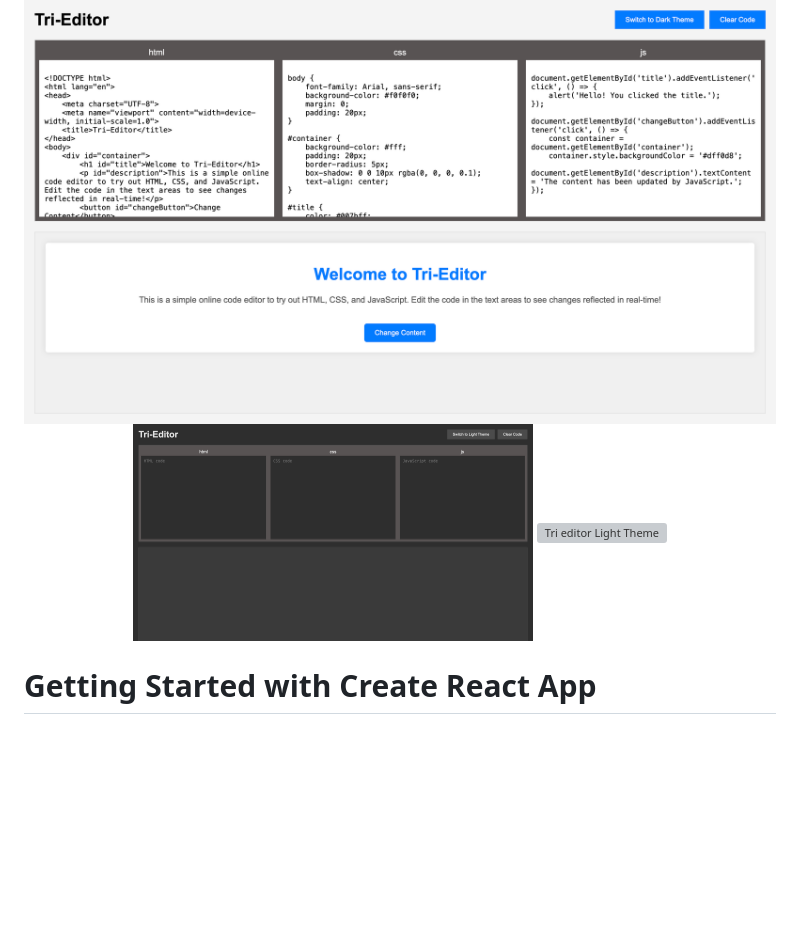
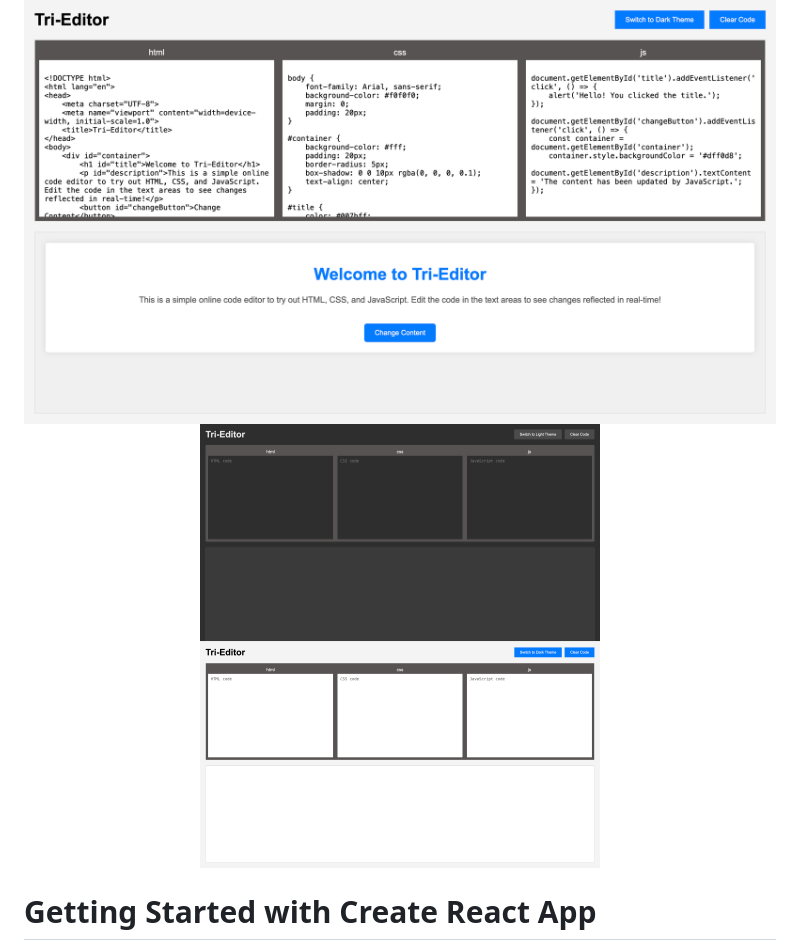
Before and after one commit to Shivalinghvaishnavi/tri-editor, a Markdown page: README.md, the part around the change. Drawn GitHub-style; blank space fills up the shorter version; grey boxes are pictures that could not be loaded.

Commit message:
App images updated

```diff
--- a/README.md
+++ b/README.md
@@ -7,7 +7,7 @@ Here are some screenshots of the app:
 <p align="center">
   <img src="./src/assets/tri-editor-light-default.png" alt="Tri editor Dark Theme" width="800" style="margin-right: 20px"/>
   <img src="./src/assets/tri-editor.png" alt="Tri editor Dark Theme" width="400" style="margin-right: 20px"/>
-  <img src="./src/assets/tri-editor-light.png" alt="Tri editor Light Theme" width="400" style="margin-right: 20px"/>
+  <img src="./src/assets/tri-editor-light-theme.png" alt="Tri editor Light Theme" width="400" style="margin-right: 20px"/>
 </p>
 
 # Getting Started with Create React App
```
